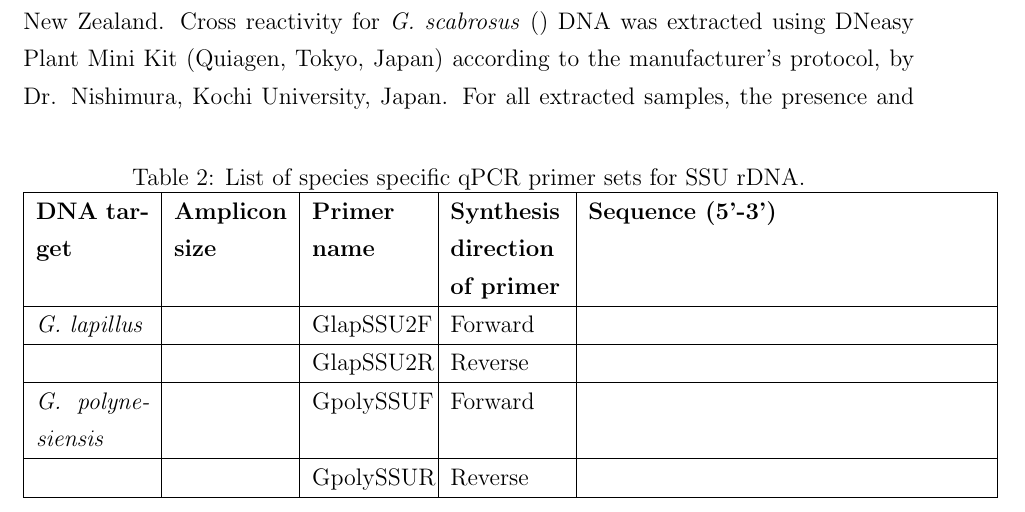
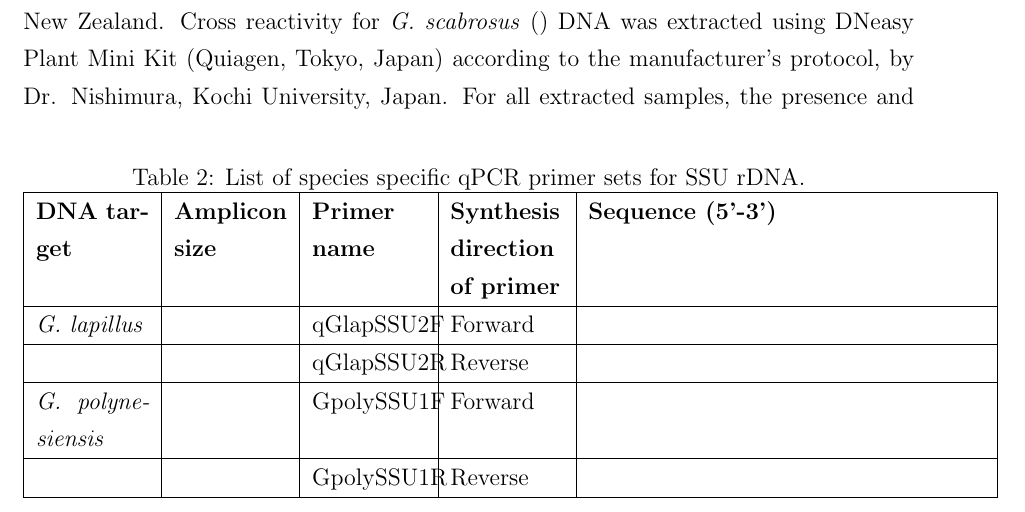
Before and after one commit to bubblegirl/review, a LaTeX document (Heron_qpcr-paper.tex): part of page 5 of 17, cut so that both start at the same text. Compiled offline with pdfLaTeX.

Commit message:
change primer names

```diff
--- a/Heron_qpcr-paper.tex
+++ b/Heron_qpcr-paper.tex
@@ -80,13 +80,13 @@ The PCR cycling comprised of an initial 10 min step at 94 $^{\circ}$C, followed
 \hline
 \textbf{DNA target} & \textbf{Amplicon size} & \textbf{Primer name} & \textbf{Synthesis direction of primer} & \textbf{Sequence (5'-3')}  \\
   \hline
-   \emph{G. lapillus}   & &GlapSSU2F & Forward & \\
+   \emph{G. lapillus}   & &qGlapSSU2F & Forward & \\
    \hline
- & &GlapSSU2R & Reverse & \\
+ & &qGlapSSU2R & Reverse & \\
  \hline
-\emph{G. polynesiensis}& &GpolySSUF& Forward & \\
+\emph{G. polynesiensis}& &GpolySSU1F& Forward & \\
  \hline
-  & &GpolySSUR & Reverse &   \\
+  & &GpolySSU1R & Reverse &   \\
     \hline
  \end{tabular}
 \end{table}
```
